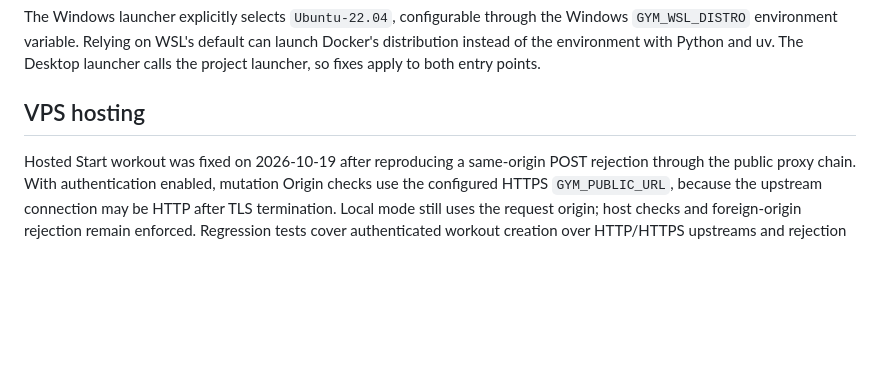
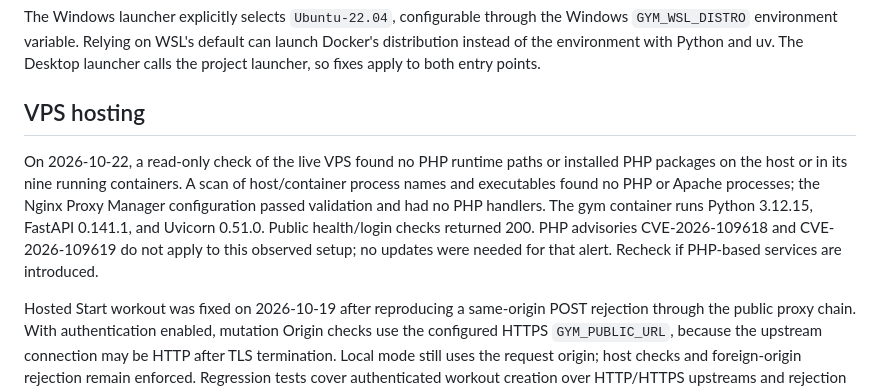
Before and after one commit to jinsoowhang/gym-workouts, a Markdown page: MEMORY.md, the part around the change. Drawn GitHub-style; blank space fills up the shorter version.

```diff
--- a/MEMORY.md
+++ b/MEMORY.md
@@ -100,6 +100,15 @@ Docker's distribution instead of the environment with Python and uv. The Desktop
 launcher calls the project launcher, so fixes apply to both entry points.
 
 ## VPS hosting
+
+On 2026-10-22, a read-only check of the live VPS found no PHP runtime paths or
+installed PHP packages on the host or in its nine running containers. A scan of
+host/container process names and executables found no PHP or Apache processes;
+the Nginx Proxy Manager configuration passed validation and had no PHP handlers.
+The gym container runs Python 3.12.15, FastAPI 0.141.1, and Uvicorn 0.51.0.
+Public health/login checks returned 200. PHP advisories CVE-2026-109618 and
+CVE-2026-109619 do not apply to this observed setup; no updates were needed for
+that alert. Recheck if PHP-based services are introduced.
 
 Hosted Start workout was fixed on 2026-10-19 after reproducing a same-origin
 POST rejection through the public proxy chain. With authentication enabled,
```
Also changed, not shown: notes/Session Notes 2026-10-22.md (added, +28 -0 lines).
